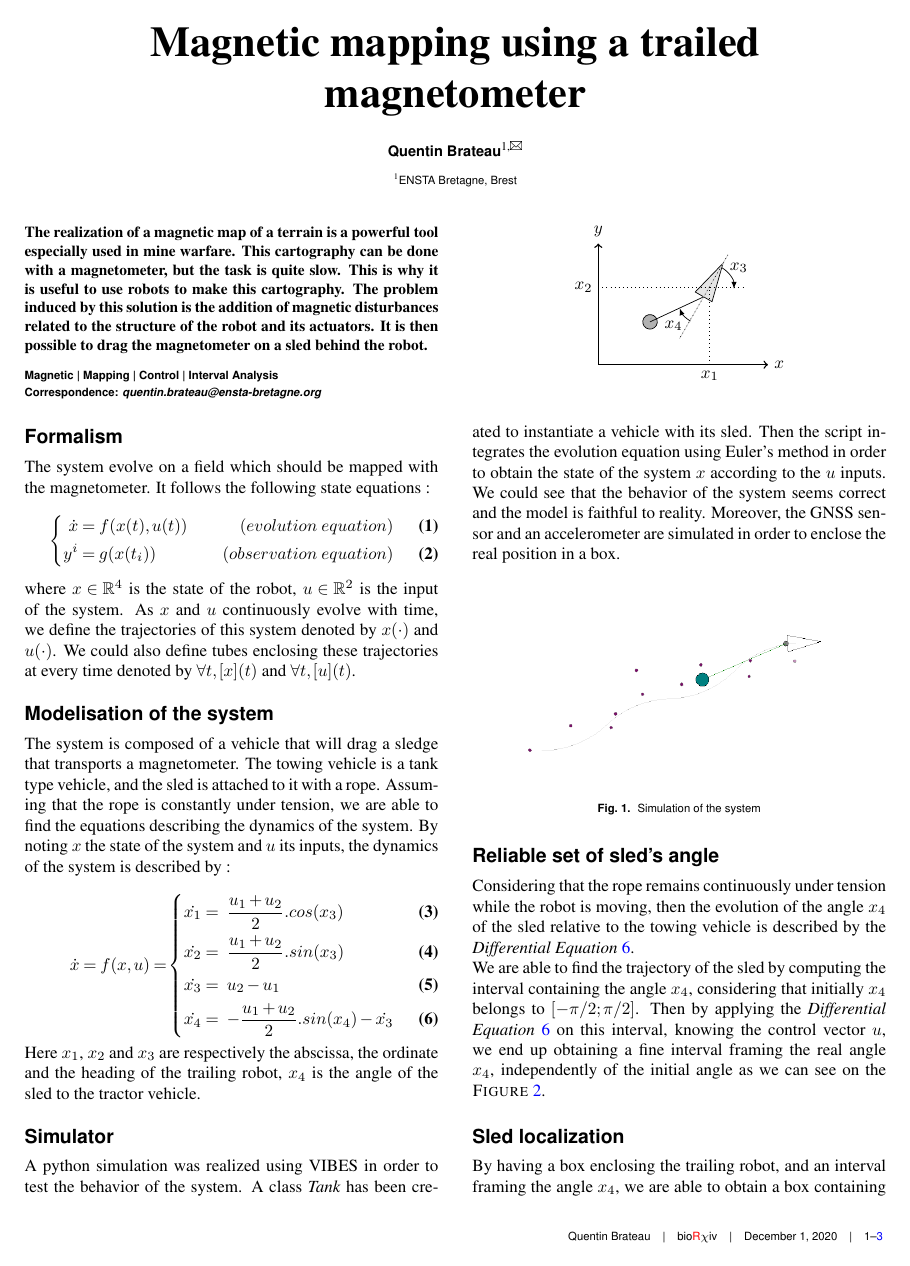
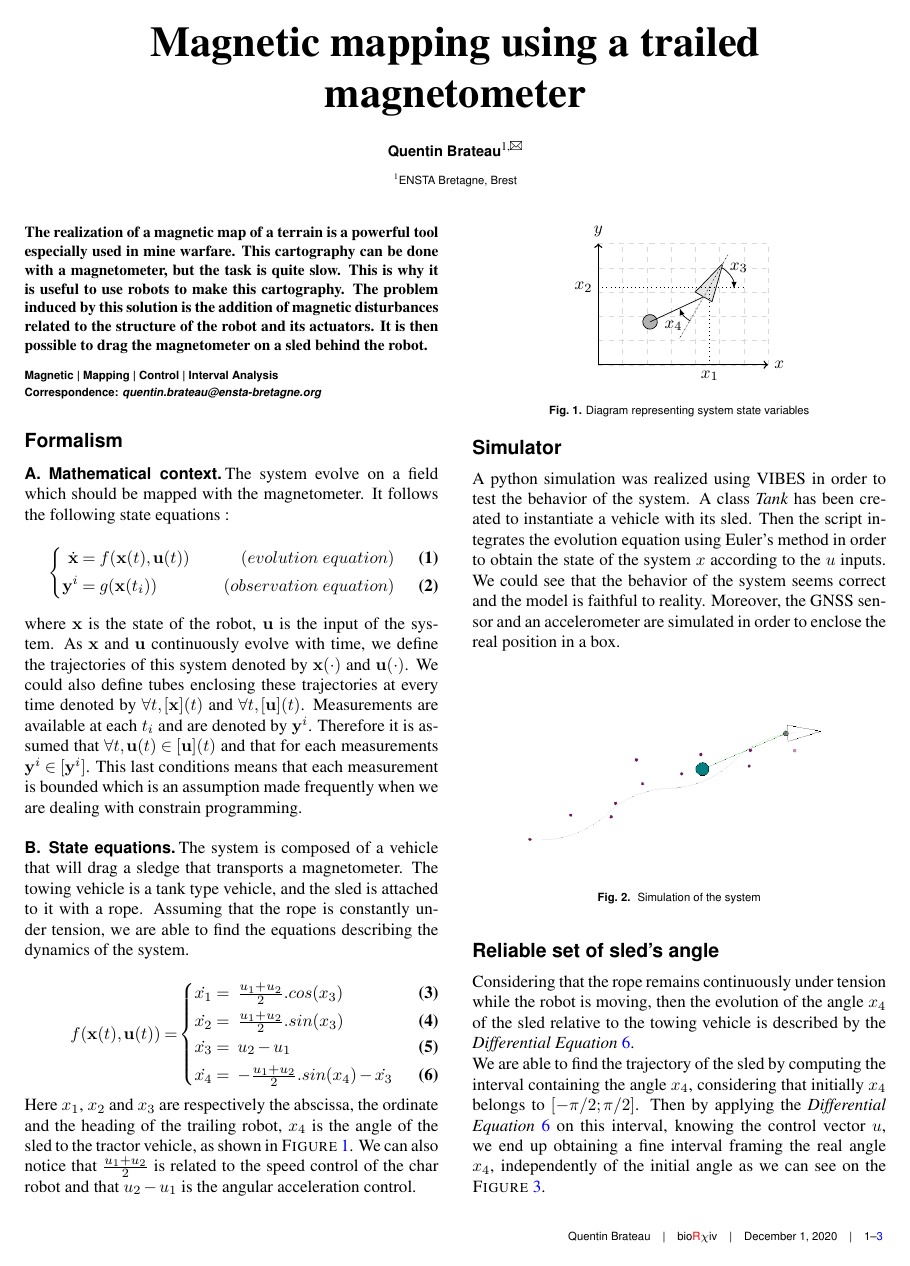
Before and after one commit to Teusner/MagMap, a LaTeX document (documentation/main.tex, which reads documentation/sections/formalism.tex, documentation/sections/modelisation.tex): page 1 of 3. Compiled offline with pdfLaTeX.

Commit message:
Updating the documentation

```diff
--- a/documentation/sections/formalism.tex
+++ b/documentation/sections/formalism.tex
@@ -1,8 +1,50 @@
 \section*{Formalism}
-    The system evolve on a field which should be mapped with the magnetometer. It follows the following state equations :
-    \begin{empheq}[left=\empheqlbrace]{align}
-        \dot{x} &= f(x(t), u(t)) & (evolution\ equation)\\
-        y^i &= g(x(t_i)) & (observation\ equation)
-    \end{empheq}
+    \subsection{Mathematical context}
+        The system evolve on a field which should be mapped with the magnetometer. It follows the following state equations :
+        \begin{empheq}[left=\empheqlbrace]{align}
+            \dot{\mathbf{x}} &= f(\mathbf{x}(t), \mathbf{u}(t)) & (evolution\ equation)\\
+            \mathbf{y}^i &= g(\mathbf{x}(t_i)) & (observation\ equation)
+        \end{empheq}
 
-    where $x \in \mathbb{R}^4$ is the state of the robot, $u \in \mathbb{R}^2$ is the input of the system. As $x$ and $u$ continuously evolve with time, we define the trajectories of this system denoted by $x(\cdot)$ and $u(\cdot)$. We could also define tubes enclosing these trajectories at every time denoted by $\forall t, [x](t)$ and $\forall t, [u](t)$.
+        where $\mathbf{x}$ is the state of the robot, $\mathbf{u}$ is the input of the system. As $\mathbf{x}$ and $\mathbf{u}$ continuously evolve with time, we define the trajectories of this system denoted by $\mathbf{x}(\cdot)$ and $\mathbf{u}(\cdot)$. We could also define tubes enclosing these trajectories at every time denoted by $\forall t, [\mathbf{x}](t)$ and $\forall t, [\mathbf{u}](t)$. Measurements are available at each $t_i$ and are denoted by $\mathbf{y}^i$. Therefore it is assumed that $\forall t, \mathbf{u}(t) \in [\mathbf{u}](t)$ and that for each measurements $\mathbf{y}^i \in [\mathbf{y}^i]$. This last conditions means that each measurement is bounded which is an assumption made frequently when we are dealing with constrain programming.
+
+    \subsection{State equations}
+        The system is composed of a vehicle that will drag a sledge that transports a magnetometer. The towing vehicle is a tank type vehicle, and the sled is attached to it with a rope. Assuming that the rope is constantly under tension, we are able to find the equations describing the dynamics of the system.
+
+        \begin{empheq}[left={f(\mathbf{x}(t), \mathbf{u}(t)) =}\empheqlbrace]{align}
+            \dot{x_1} &=\ \tfrac{u_1 + u_2}{2}.cos(x_3) \label{eq:x}\\
+            \dot{x_2} &=\ \tfrac{u_1 + u_2}{2}.sin(x_3) \label{eq:y}\\
+            \dot{x_3} &=\ u_2 - u_1 \label{eq:theta}\\
+            \dot{x_4} &=\ - \tfrac{u_1 + u_2}{2}.sin(x_4) - \dot{x_3} \label{eq:phi}
+        \end{empheq}
+
+        Here $x_1$, $x_2$ and $x_3$ are respectively the abscissa, the ordinate and the heading of the trailing robot, $x_4$ is the angle of the sled to the tractor vehicle, as shown in \textsc{Figure}~\ref{fig:state_variables}. We can also notice that $\tfrac{u_1 + u_2}{2}$ is related to the speed control of the char robot and that $u_2-u_1$ is the angular acceleration control.
+
+        \begin{figure}[!htb]
+            \centering
+            \begin{tikzpicture}
+                \draw[help lines, color=gray!30, dashed, step=0.5] (0,0) grid (3.5,2.5);
+                \draw [<->,thick] (0,2.5) node (yaxis) [above] {$y$}
+                    |- (3.5,0) node (xaxis) [right] {$x$};
+
+                \tikzset{
+                    robot/.pic = {
+                        \draw[black,fill=gray!20] (0,0) -- (0.2,0.8) -- (0.4,0) -- cycle;
+                        \draw[black,fill=gray!60] (0.2,0) -- (-0.5,-1) circle(0.15);
+                        \draw[gray!40] (0.2,-1) -- (0.2,1);
+                        \draw[dotted] (0.2,1) -- (0.2,-1);
+
+                    }
+                }
+                \pic[rotate=-30] at (2, 1.5) {robot};
+                \draw[dotted] (0,1.6) node (x2) [left] {$x_2$} -- (2.3,1.6) -- (2.3,0) node (x1) [below] {$x_1$};
+
+                \draw[dotted] (2.3,1.6) -- (3,1.6);
+                \draw[>=latex, ->] (2.55,2) arc (60:0:0.5);
+                \draw node at (2.9,2) {$x_3$};
+                \draw[>=latex, ->] (1.9,0.9) arc (240:200:0.5);
+                \draw node at (1.55,0.8) {$x_4$};
+            \end{tikzpicture}
+            \caption{Diagram representing system state variables}
+            \label{fig:state_variables}
+        \end{figure}
--- a/documentation/sections/modelisation.tex
+++ /dev/null
@@ -1,38 +0,0 @@
-\section*{Modelisation of the system}
-    The system is composed of a vehicle that will drag a sledge that transports a magnetometer. The towing vehicle is a tank type vehicle, and the sled is attached to it with a rope. Assuming that the rope is constantly under tension, we are able to find the equations describing the dynamics of the system. By noting $x$ the state of the system and $u$ its inputs, the dynamics of the system is described by :
-
-    \begin{empheq}[left={\dot{x} = f(x, u) =}\empheqlbrace]{align}
-        \dot{x_1} &=\ \dfrac{u_1 + u_2}{2}.cos(x_3) \label{eq:x}\\
-        \dot{x_2} &=\ \dfrac{u_1 + u_2}{2}.sin(x_3) \label{eq:y}\\
-        \dot{x_3} &=\ u_2 - u_1 \label{eq:theta}\\
-        \dot{x_4} &=\ - \dfrac{u_1 + u_2}{2}.sin(x_4) - \dot{x_3} \label{eq:phi}
-    \end{empheq}
-
-    Here $x_1$, $x_2$ and $x_3$ are respectively the abscissa, the ordinate and the heading of the trailing robot, $x_4$ is the angle of the sled to the tractor vehicle.
-
-    \begin{figure}[!htb]
-        \centering
-        \begin{tikzpicture}
-            \draw [<->,thick] (0,2.5) node (yaxis) [above] {$y$}
-                |- (3.5,0) node (xaxis) [right] {$x$};
-
-            \tikzset{
-                robot/.pic = {
-                    \draw[black,fill=gray!20] (0,0) -- (0.2,0.8) -- (0.4,0) -- cycle;
-                    \draw[black,fill=gray!60] (0.2,0) -- (-0.5,-1) circle(0.15);
-                    \draw[gray!40] (0.2,-1) -- (0.2,1);
-                    \draw[dotted] (0.2,1) -- (0.2,-1);
-
-                }
-            }
-            \pic[rotate=-30] at (2, 1.5) {robot};
-            \draw[dotted] (0,1.6) node (x2) [left] {$x_2$} -- (2.3,1.6) -- (2.3,0) node (x1) [below] {$x_1$};
-
-            \draw[dotted] (2.3,1.6) -- (3,1.6);
-            \draw[>=latex, ->] (2.55,2) arc (60:0:0.5);
-            \draw node at (2.9,2) {$x_3$};
-            \draw[>=latex, ->] (1.9,0.9) arc (240:200:0.5);
-            \draw node at (1.55,0.8) {$x_4$};
-
-        \end{tikzpicture}
-    \end{figure}
```
Also changed, not shown: documentation/main.tex (+0 -2 lines), documentation/main.pdf.
